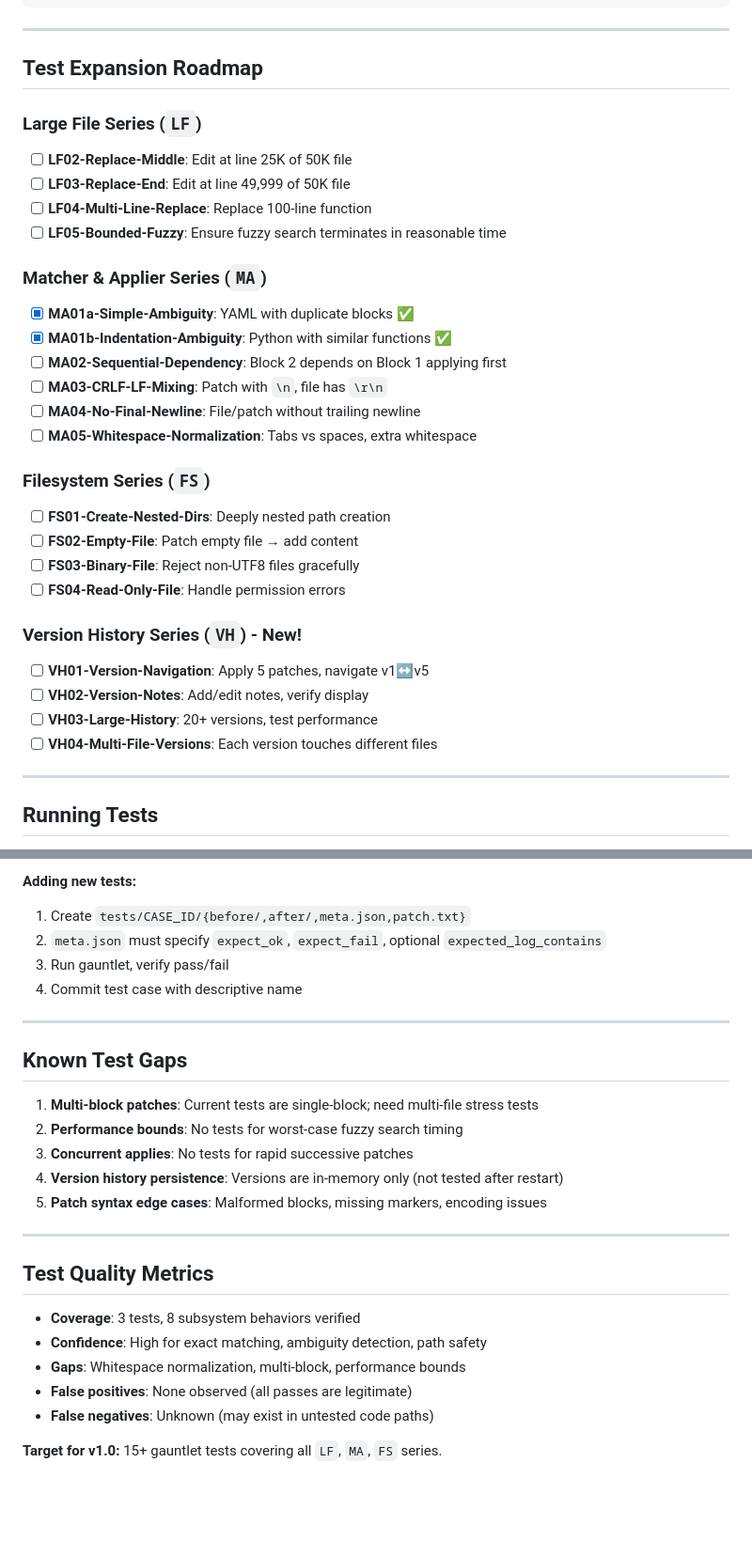
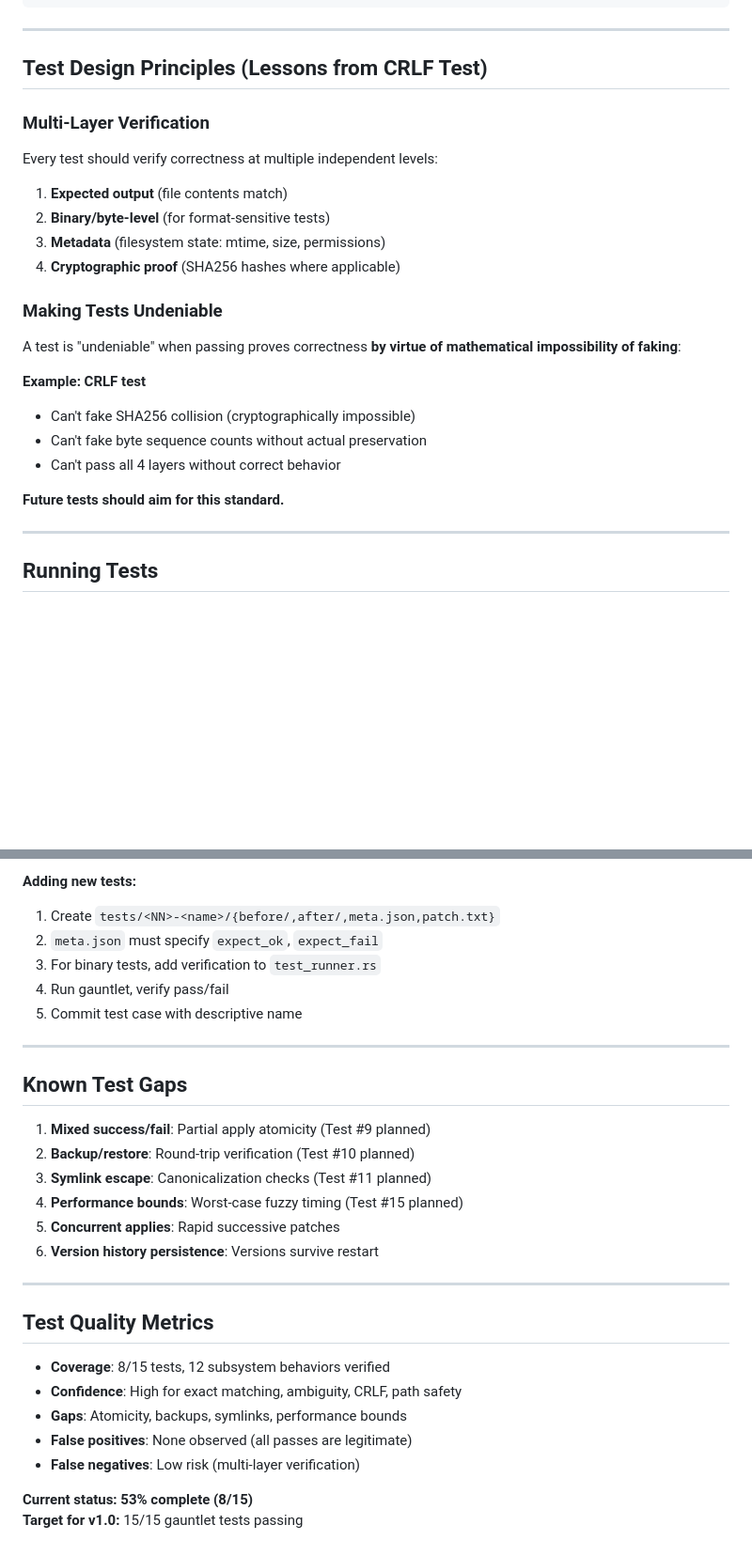
Before and after one commit to junovhs/applydiff, a Markdown page: docs/testing.md, 2 parts joined by grey strips. Shown: that part at 94% size. GitHub-like rendering; blank space fills up the shorter version.

```diff
--- a/docs/testing.md
+++ b/docs/testing.md
@@ -235,33 +303,24 @@ Example log entry:
 
 ---
 
-## Test Expansion Roadmap
+## Test Design Principles (Lessons from CRLF Test)
 
-### Large File Series (`LF`)
-- [ ] **LF02-Replace-Middle**: Edit at line 25K of 50K file
-- [ ] **LF03-Replace-End**: Edit at line 49,999 of 50K file
-- [ ] **LF04-Multi-Line-Replace**: Replace 100-line function
-- [ ] **LF05-Bounded-Fuzzy**: Ensure fuzzy search terminates in reasonable time
+### Multi-Layer Verification
+Every test should verify correctness at multiple independent levels:
+1. **Expected output** (file contents match)
+2. **Binary/byte-level** (for format-sensitive tests)
+3. **Metadata** (filesystem state: mtime, size, permissions)
+4. **Cryptographic proof** (SHA256 hashes where applicable)
 
-### Matcher & Applier Series (`MA`)
-- [x] **MA01a-Simple-Ambiguity**: YAML with duplicate blocks ✅
-- [x] **MA01b-Indentation-Ambiguity**: Python with similar functions ✅
-- [ ] **MA02-Sequential-Dependency**: Block 2 depends on Block 1 applying first
-- [ ] **MA03-CRLF-LF-Mixing**: Patch with `\n`, file has `\r\n`
-- [ ] **MA04-No-Final-Newline**: File/patch without trailing newline
-- [ ] **MA05-Whitespace-Normalization**: Tabs vs spaces, extra whitespace
+### Making Tests Undeniable
+A test is "undeniable" when passing proves correctness **by virtue of mathematical impossibility of faking**:
 
-### Filesystem Series (`FS`)
-- [ ] **FS01-Create-Nested-Dirs**: Deeply nested path creation
-- [ ] **FS02-Empty-File**: Patch empty file → add content
-- [ ] **FS03-Binary-File**: Reject non-UTF8 files gracefully
-- [ ] **FS04-Read-Only-File**: Handle permission errors
+**Example: CRLF test**
+- Can't fake SHA256 collision (cryptographically impossible)
+- Can't fake byte sequence counts without actual preservation
+- Can't pass all 4 layers without correct behavior
 
-### Version History Series (`VH`) - New!
-- [ ] **VH01-Version-Navigation**: Apply 5 patches, navigate v1↔v5
-- [ ] **VH02-Version-Notes**: Add/edit notes, verify display
-- [ ] **VH03-Large-History**: 20+ versions, test performance
-- [ ] **VH04-Multi-File-Versions**: Each version touches different files
+**Future tests should aim for this standard.**
 
 ---
 
@@ -280,29 +339,32 @@ cargo tauri dev
 4. Check console logs for breadcrumbs
 
 **Adding new tests:**
-1. Create `tests/CASE_ID/{before/,after/,meta.json,patch.txt}`
-2. `meta.json` must specify `expect_ok`, `expect_fail`, optional `expected_log_contains`
-3. Run gauntlet, verify pass/fail
-4. Commit test case with descriptive name
+1. Create `tests/<NN>-<name>/{before/,after/,meta.json,patch.txt}`
+2. `meta.json` must specify `expect_ok`, `expect_fail`
+3. For binary tests, add verification to `test_runner.rs`
+4. Run gauntlet, verify pass/fail
+5. Commit test case with descriptive name
 
 ---
 
 ## Known Test Gaps
 
-1. **Multi-block patches**: Current tests are single-block; need multi-file stress tests
-2. **Performance bounds**: No tests for worst-case fuzzy search timing
-3. **Concurrent applies**: No tests for rapid successive patches
-4. **Version history persistence**: Versions are in-memory only (not tested after restart)
-5. **Patch syntax edge cases**: Malformed blocks, missing markers, encoding issues
+1. **Mixed success/fail**: Partial apply atomicity (Test #9 planned)
+2. **Backup/restore**: Round-trip verification (Test #10 planned)
+3. **Symlink escape**: Canonicalization checks (Test #11 planned)
+4. **Performance bounds**: Worst-case fuzzy timing (Test #15 planned)
+5. **Concurrent applies**: Rapid successive patches
+6. **Version history persistence**: Versions survive restart
 
 ---
 
 ## Test Quality Metrics
 
-- **Coverage**: 3 tests, 8 subsystem behaviors verified
-- **Confidence**: High for exact matching, ambiguity detection, path safety
-- **Gaps**: Whitespace normalization, multi-block, performance bounds
+- **Coverage**: 8/15 tests, 12 subsystem behaviors verified
+- **Confidence**: High for exact matching, ambiguity, CRLF, path safety
+- **Gaps**: Atomicity, backups, symlinks, performance bounds
 - **False positives**: None observed (all passes are legitimate)
-- **False negatives**: Unknown (may exist in untested code paths)
+- **False negatives**: Low risk (multi-layer verification)
 
-**Target for v1.0:** 15+ gauntlet tests covering all `LF`, `MA`, `FS` series.
+**Current status: 53% complete (8/15)**
+**Target for v1.0:** 15/15 gauntlet tests passing
```
Also changed, not shown: other parts of docs/testing.md (+106 -38 lines).
